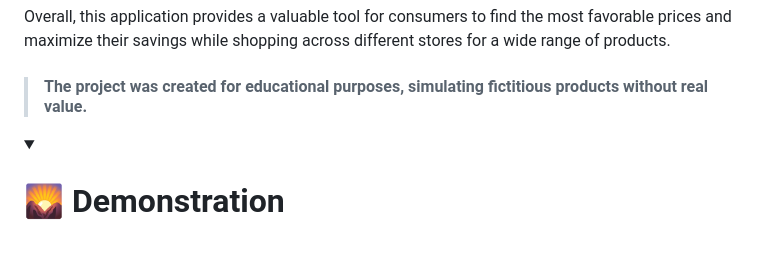
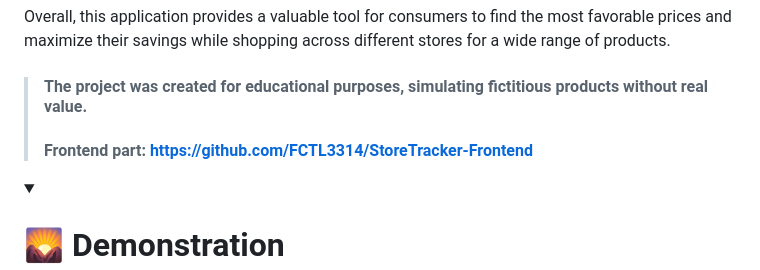
Before and after one commit to FCTL3314/HealthNutrition-Backend, a Markdown page: README.md, the part around the change. Rendered like a GitHub page; folded sections open; blank space fills up the shorter version.

```diff
--- a/README.md
+++ b/README.md
@@ -54,6 +54,7 @@ Overall, this application provides a valuable tool for consumers to find the mos
 savings while shopping across different stores for a wide range of products.
 
 > #### The project was created for educational purposes, simulating fictitious products without real value.
+> #### Frontend part: https://github.com/FCTL3314/StoreTracker-Frontend
 
 </details>
 
```
